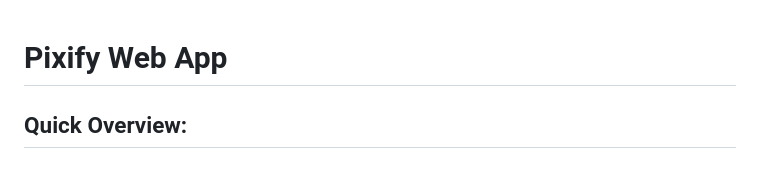
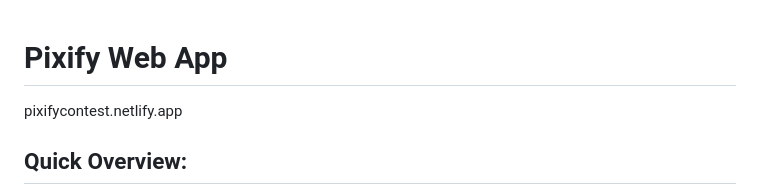
Before and after one commit to ChrisserDev/Pixify-Web-App, a Markdown page: README.md, the part around the change. Rendered like a GitHub page.

```diff
--- a/README.md
+++ b/README.md
@@ -1,4 +1,6 @@
 # Pixify Web App
+
+pixifycontest.netlify.app
 
 ## Quick Overview:
 
```
